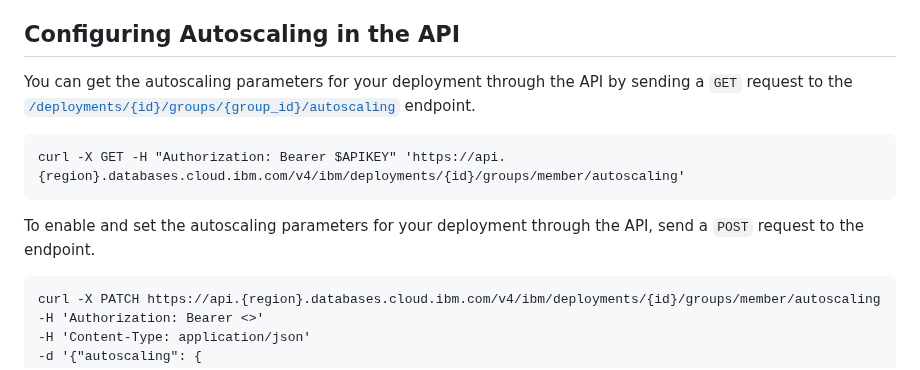
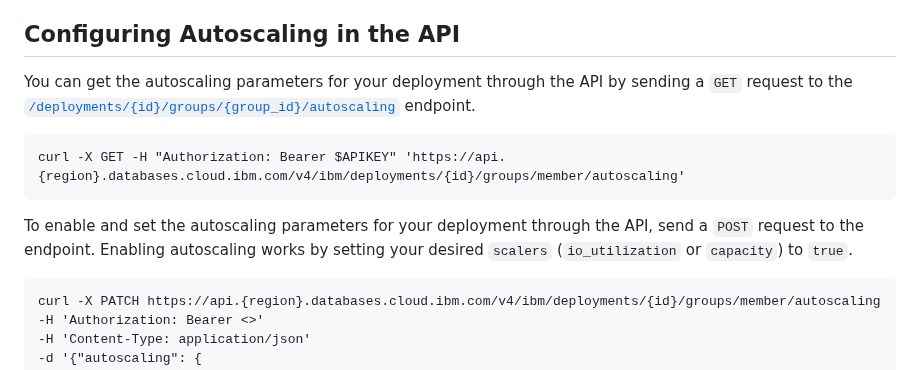
Before and after one commit to ibm-cloud-docs/databases-for-redis, a Markdown page: howto-autoscaling.md, the part around one of its changes. GitHub-like rendering.

Commit message:
autoscaling API details, adding screenshot

````diff
--- a/howto-autoscaling.md
+++ b/howto-autoscaling.md
@@ -74,7 +74,7 @@ You can get the autoscaling parameters for your deployment through the API by se
 curl -X GET -H "Authorization: Bearer $APIKEY" 'https://api.{region}.databases.cloud.ibm.com/v4/ibm/deployments/{id}/groups/member/autoscaling'
 ```
 
-To enable and set the autoscaling parameters for your deployment through the API, send a `POST` request to the endpoint.
+To enable and set the autoscaling parameters for your deployment through the API, send a `POST` request to the endpoint. Enabling autoscaling works by setting your desired `scalers` (`io_utilization` or `capacity`) to `true`.
 ```
 curl -X PATCH https://api.{region}.databases.cloud.ibm.com/v4/ibm/deployments/{id}/groups/member/autoscaling -H 'Authorization: Bearer <>'
 -H 'Content-Type: application/json'
````
Also changed, not shown: other parts of howto-autoscaling.md (+1 -1 lines), images/autoscaling-panel.png (added).
